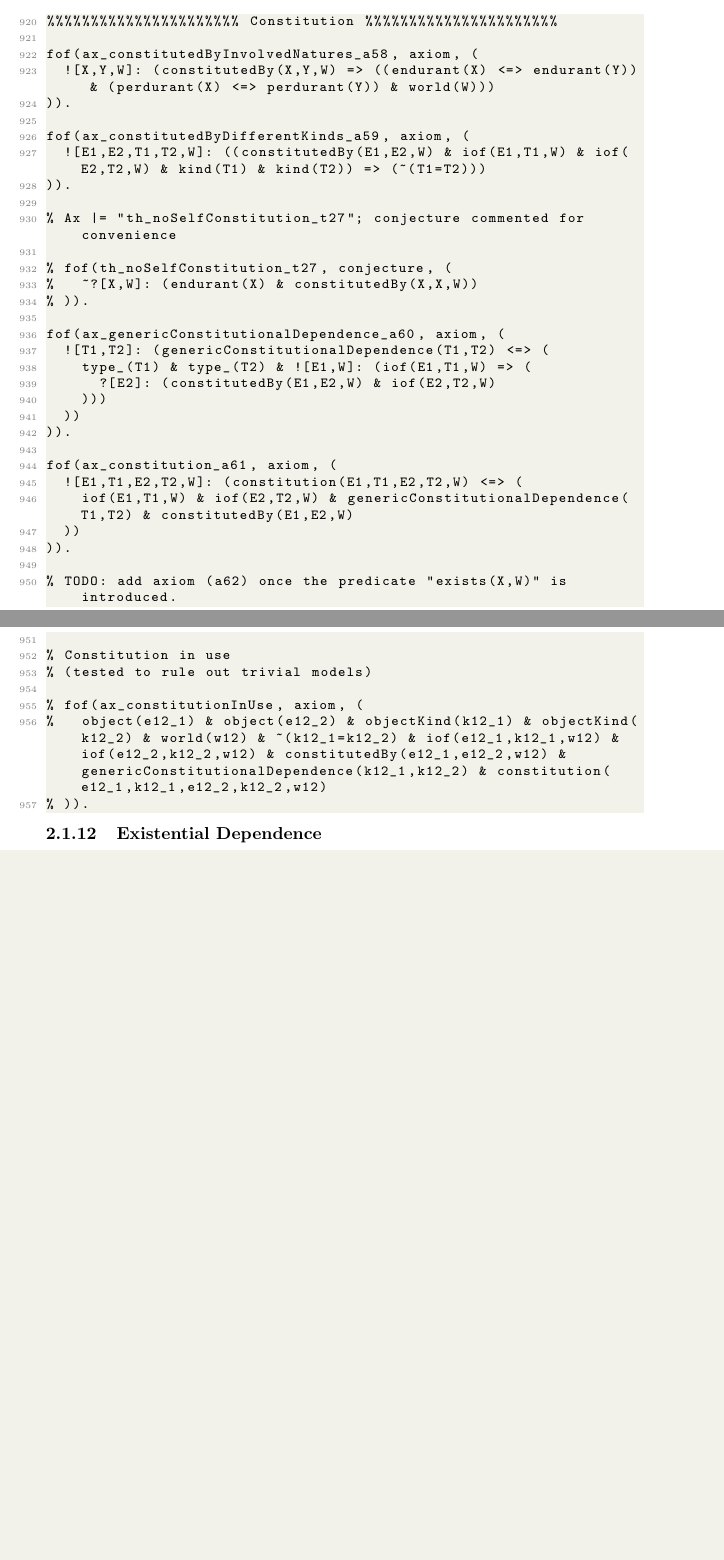
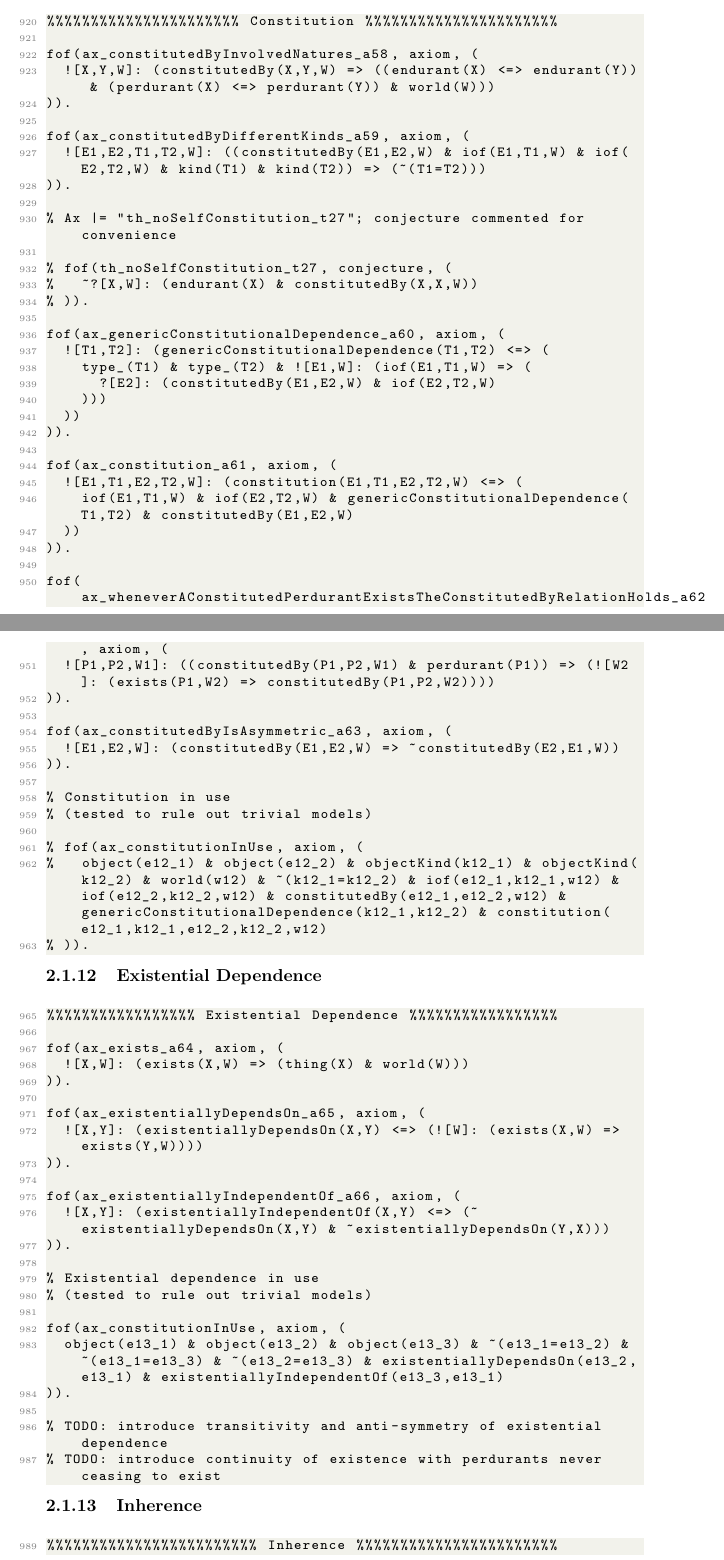
Before and after one commit to unibz-core/ufo-formalization, a LaTeX paper (formalization.tex, which reads ufo_2021.tex): two parts of pages 23 and 24 of 24, joined at a grey line, cut so that both start at the same text, the shorter picture padded with empty space. Compiled offline with pdfLaTeX.

Commit message:
Review axiomatization up to existential dependence

```diff
--- a/formalization.tex
+++ b/formalization.tex
@@ -25,9 +25,11 @@
 \newcommand{\BeginComposition}{890}
 \newcommand{\EndComposition}{918}
 \newcommand{\BeginConstitution}{920}
-\newcommand{\EndConstitution}{957}
-\newcommand{\BeginExistentialDependence}{959}
-\newcommand{\EndExistentialDependence}{980}
+\newcommand{\EndConstitution}{963}
+\newcommand{\BeginExistentialDependence}{965}
+\newcommand{\EndExistentialDependence}{987}
+\newcommand{\BeginInherence}{989}
+\newcommand{\EndInherence}{991}
 
 \definecolor{codegreen}{rgb}{0,0.6,0}
 \definecolor{codegray}{rgb}{0.5,0.5,0.5}
@@ -228,6 +230,15 @@ This document presents a formalization of the Unified Foundation Ontology (UFO)
     firstnumber=\BeginExistentialDependence
 ]{ufo_2021.tex}
 
+% Inherence
+\subsubsection{Inherence}
+
+\lstinputlisting[
+    firstline=\BeginInherence,
+    lastline=\EndInherence,
+    firstnumber=\BeginInherence
+]{ufo_2021.tex}
+
 % \bibliographystyle{abbrv}
 % \bibliography{main}
 
--- a/ufo_2021.tex
+++ b/ufo_2021.tex
@@ -947,7 +947,13 @@ fof(ax_constitution_a61, axiom, (
   ))
 )).
 
-% TODO: add axiom (a62) once the predicate "exists(X,W)" is introduced.
+fof(ax_wheneverAConstitutedPerdurantExistsTheConstitutedByRelationHolds_a62, axiom, (
+  ![P1,P2,W1]: ((constitutedBy(P1,P2,W1) & perdurant(P1)) => (![W2]: (exists(P1,W2) => constitutedBy(P1,P2,W2))))
+)).
+
+fof(ax_constitutedByIsAsymmetric_a63, axiom, (
+  ![E1,E2,W]: (constitutedBy(E1,E2,W) => ~constitutedBy(E2,E1,W))
+)).
 
 % Constitution in use
 % (tested to rule out trivial models)
@@ -955,3 +961,29 @@ fof(ax_constitution_a61, axiom, (
 % fof(ax_constitutionInUse, axiom, (
 %   object(e12_1) & object(e12_2) & objectKind(k12_1) & objectKind(k12_2) & world(w12) & ~(k12_1=k12_2) & iof(e12_1,k12_1,w12) & iof(e12_2,k12_2,w12) & constitutedBy(e12_1,e12_2,w12) & genericConstitutionalDependence(k12_1,k12_2) & constitution(e12_1,k12_1,e12_2,k12_2,w12)
 % )).
+
+%%%%%%%%%%%%%%%%% Existential Dependence %%%%%%%%%%%%%%%%%
+
+fof(ax_exists_a64, axiom, (
+  ![X,W]: (exists(X,W) => (thing(X) & world(W)))
+)).
+
+fof(ax_existentiallyDependsOn_a65, axiom, (
+  ![X,Y]: (existentiallyDependsOn(X,Y) <=> (![W]: (exists(X,W) => exists(Y,W))))
+)).
+
+fof(ax_existentiallyIndependentOf_a66, axiom, (
+  ![X,Y]: (existentiallyIndependentOf(X,Y) <=> (~existentiallyDependsOn(X,Y) & ~existentiallyDependsOn(Y,X)))
+)).
+
+% Existential dependence in use
+% (tested to rule out trivial models)
+
+fof(ax_constitutionInUse, axiom, (
+  object(e13_1) & object(e13_2) & object(e13_3) & ~(e13_1=e13_2) & ~(e13_1=e13_3) & ~(e13_2=e13_3) & existentiallyDependsOn(e13_2,e13_1) & existentiallyIndependentOf(e13_3,e13_1)
+)).
+
+% TODO: introduce transitivity and anti-symmetry of existential dependence
+% TODO: introduce continuity of existence with perdurants never ceasing to exist
+
+%%%%%%%%%%%%%%%%%%%%%%%% Inherence %%%%%%%%%%%%%%%%%%%%%%%
```
Also changed, not shown: formalization.pdf.
